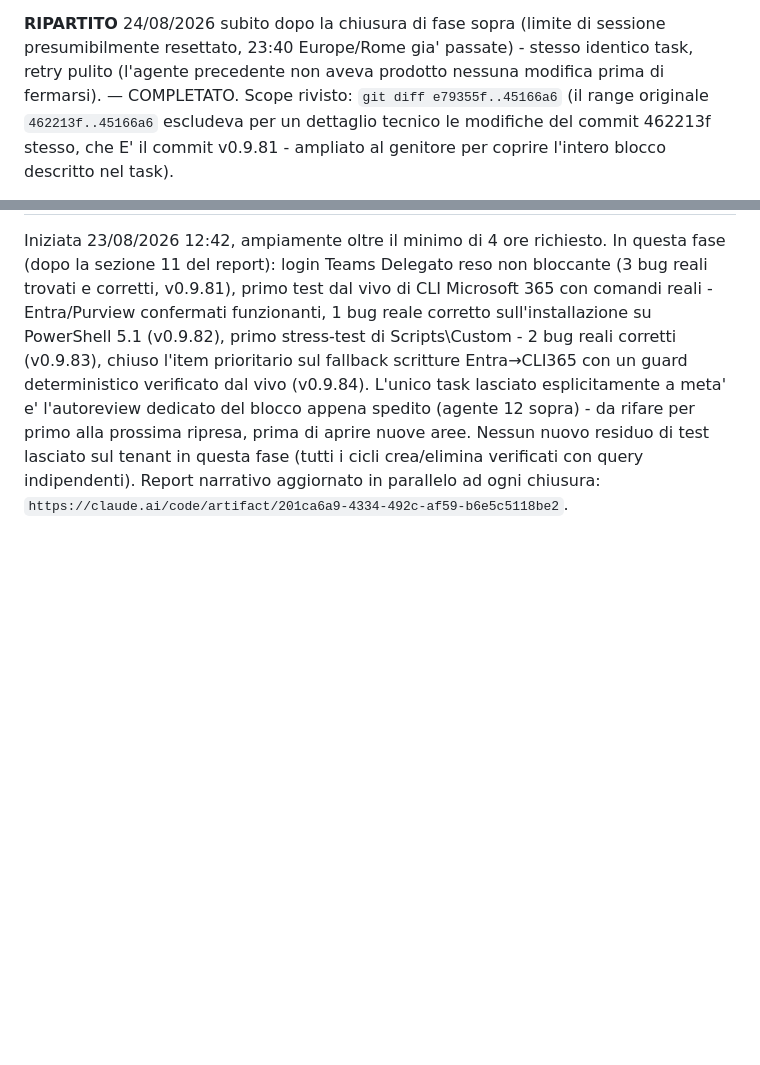
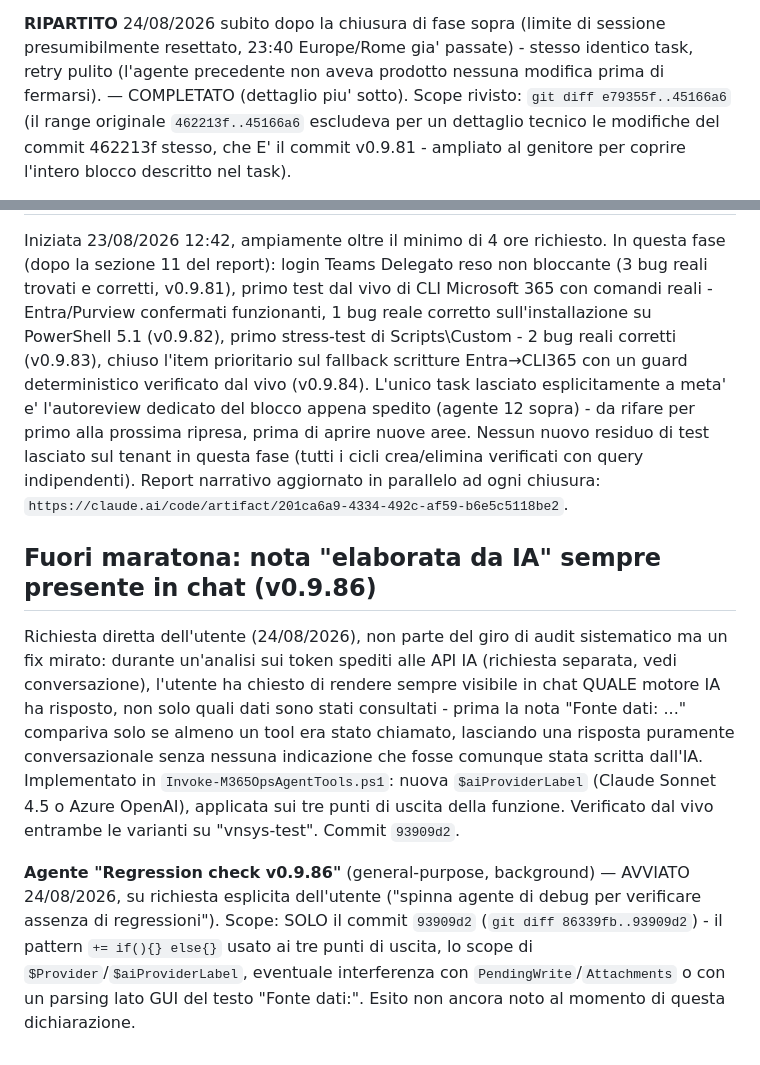
Before and after one commit to diepo/M365Ops, a Markdown page: docs/Debug-Marathon-State.md, 2 parts joined by grey strips. Drawn GitHub-style; blank space fills up the shorter version.

Commit message:
Dichiara agente 13 (regression check v0.9.86, nota motore IA)
Documentazione soltanto. Registra il fix v0.9.86 (nota "elaborata da IA"
sempre presente in chat, richiesta diretta dell'utente fuori dal giro di
audit sistematico) e l'agente di regression-check appena avviato su quel
commit, su esplicita richiesta dell'utente.

Co-Authored-By: Claude Sonnet 5 <noreply@anthropic.com>

```diff
--- a/docs/Debug-Marathon-State.md
+++ b/docs/Debug-Marathon-State.md
@@ -646,7 +646,8 @@ specifici, non nuovi bug indipendenti.
 
 **RIPARTITO** 24/08/2026 subito dopo la chiusura di fase sopra (limite di sessione presumibilmente
 resettato, 23:40 Europe/Rome gia' passate) - stesso identico task, retry pulito (l'agente
-precedente non aveva prodotto nessuna modifica prima di fermarsi). — COMPLETATO. Scope rivisto:
+precedente non aveva prodotto nessuna modifica prima di fermarsi). — COMPLETATO (dettaglio piu'
+sotto). Scope rivisto:
 `git diff e79355f..45166a6` (il range originale `462213f..45166a6` escludeva per un dettaglio
 tecnico le modifiche del commit 462213f stesso, che E' il commit v0.9.81 - ampliato al genitore
 per coprire l'intero blocco descritto nel task).
@@ -680,3 +681,21 @@ L'unico task lasciato esplicitamente a meta' e' l'autoreview dedicato del blocco
 Nessun nuovo residuo di test lasciato sul tenant in questa fase (tutti i cicli crea/elimina
 verificati con query indipendenti). Report narrativo aggiornato in parallelo ad ogni chiusura:
 `https://claude.ai/code/artifact/201ca6a9-4334-492c-af59-b6e5c5118be2`.
+
+## Fuori maratona: nota "elaborata da IA" sempre presente in chat (v0.9.86)
+
+Richiesta diretta dell'utente (24/08/2026), non parte del giro di audit sistematico ma un fix
+mirato: durante un'analisi sui token spediti alle API IA (richiesta separata, vedi conversazione),
+l'utente ha chiesto di rendere sempre visibile in chat QUALE motore IA ha risposto, non solo quali
+dati sono stati consultati - prima la nota "Fonte dati: ..." compariva solo se almeno un tool era
+stato chiamato, lasciando una risposta puramente conversazionale senza nessuna indicazione che
+fosse comunque stata scritta dall'IA. Implementato in `Invoke-M365OpsAgentTools.ps1`: nuova
+`$aiProviderLabel` (Claude Sonnet 4.5 o Azure OpenAI), applicata sui tre punti di uscita della
+funzione. Verificato dal vivo entrambe le varianti su "vnsys-test". Commit `93909d2`.
+
+**Agente "Regression check v0.9.86"** (general-purpose, background) — AVVIATO 24/08/2026, su
+richiesta esplicita dell'utente ("spinna agente di debug per verificare assenza di regressioni").
+Scope: SOLO il commit `93909d2` (`git diff 86339fb..93909d2`) - il pattern `+= if(){} else{}`
+usato ai tre punti di uscita, lo scope di `$Provider`/`$aiProviderLabel`, eventuale interferenza
+con `PendingWrite`/`Attachments` o con un parsing lato GUI del testo "Fonte dati:". Esito non
+ancora noto al momento di questa dichiarazione.
```
